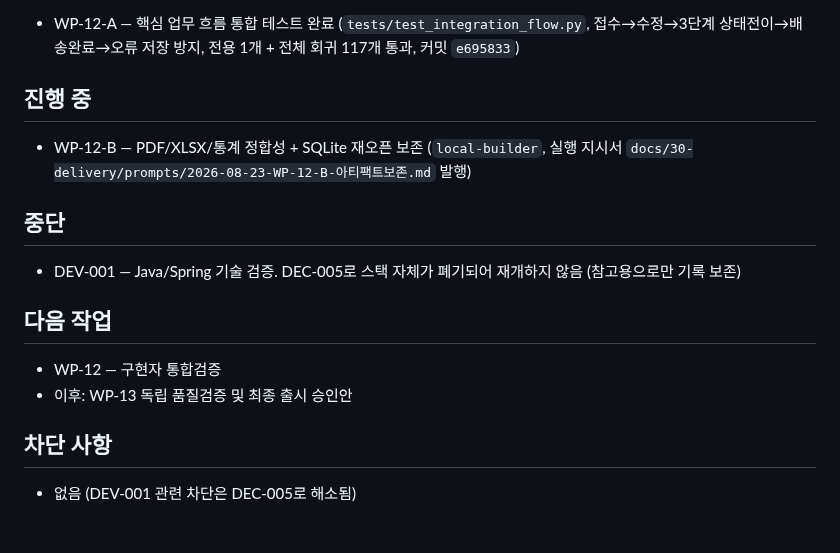
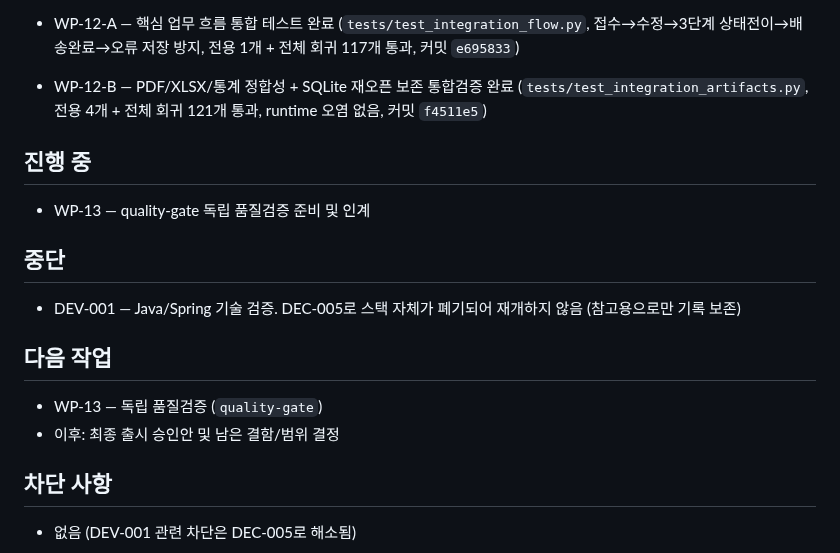
Before and after one commit to redinbluesky/JU_Project, a Markdown page: docs/30-delivery/진행현황.md, the part around the change. Rendered like a GitHub page; blank space fills up the shorter version.

Commit message:
docs: WP-12 통합검증 완료 및 WP-13 quality-gate 인계지시

```diff
--- a/docs/30-delivery/진행현황.md
+++ b/docs/30-delivery/진행현황.md
@@ -59,10 +59,11 @@
 - WP-09 — 소독완료 이후 PDF 다운로드 완료 (`GET /api/requests/{id}/pdf`, DISINFECTED/DELIVERED만 허용, 이전 상태 409·미존재 404, reportlab 실제 PDF 생성 및 프로토타입 표시, 전용 pytest 12개 + 전체 회귀 87개 통과, delivery-lead가 직접 409/200 application/pdf/%PDF/404 재검증. 커밋 `b29a2a2`)
 - WP-10 — 통계 집계 API 완료 (`GET /api/statistics`, 목록과 동일한 pickup_date/사업소/상태 필터 재사용, 전체·사업소별·상태별·품목별 집계, 전용 pytest 10개 + 전체 회귀 97개 통과, delivery-lead가 직접 통계 200 및 목록 total 일치 재검증. 커밋 `2685b1b`)
 - WP-12-A — 핵심 업무 흐름 통합 테스트 완료 (`tests/test_integration_flow.py`, 접수→수정→3단계 상태전이→배송완료→오류 저장 방지, 전용 1개 + 전체 회귀 117개 통과, 커밋 `e695833`)
+- WP-12-B — PDF/XLSX/통계 정합성 + SQLite 재오픈 보존 통합검증 완료 (`tests/test_integration_artifacts.py`, 전용 4개 + 전체 회귀 121개 통과, runtime 오염 없음, 커밋 `f4511e5`)
 
 ## 진행 중
 
-- WP-12-B — PDF/XLSX/통계 정합성 + SQLite 재오픈 보존 (`local-builder`, 실행 지시서 `docs/30-delivery/prompts/2026-08-23-WP-12-B-아티팩트보존.md` 발행)
+- WP-13 — quality-gate 독립 품질검증 준비 및 인계
 
 ## 중단
 
@@ -70,8 +71,8 @@
 
 ## 다음 작업
 
-- WP-12 — 구현자 통합검증
-- 이후: WP-13 독립 품질검증 및 최종 출시 승인안
+- WP-13 — 독립 품질검증 (`quality-gate`)
+- 이후: 최종 출시 승인안 및 남은 결함/범위 결정
 
 ## 차단 사항
 
```
Also changed, not shown: 1 other file.
